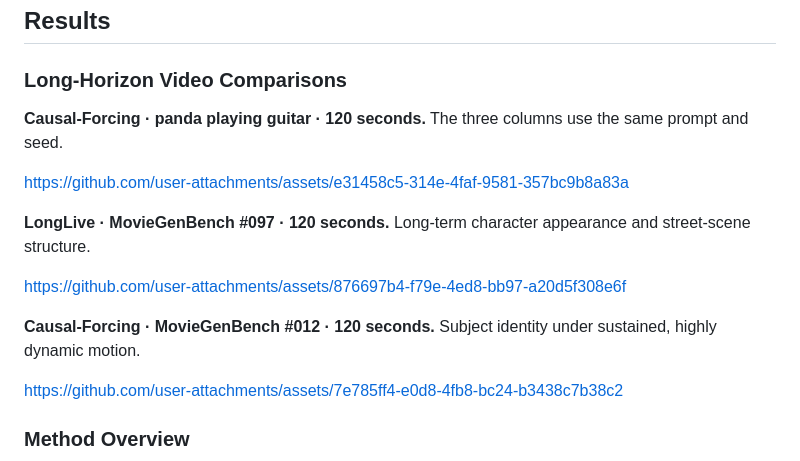
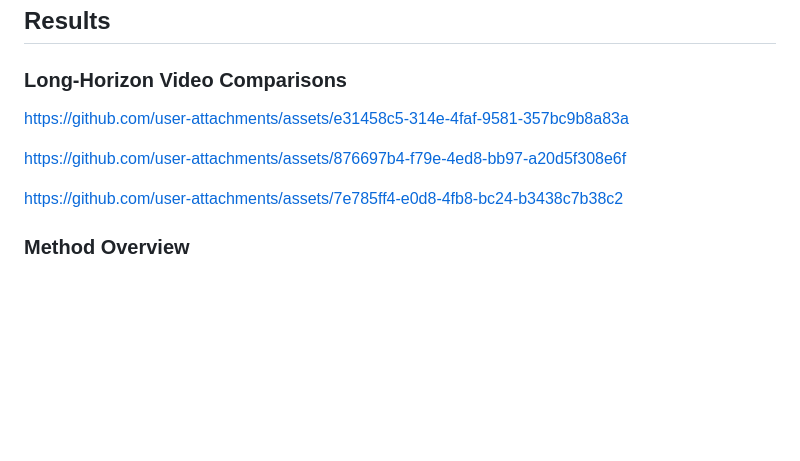
Before and after one commit to ZhaoWQQ/DensityKV, a Markdown page: README.md, the part around the change. GitHub-like rendering; blank space fills up the shorter version.

Commit message:
Simplify result video section

```diff
--- a/README.md
+++ b/README.md
@@ -16,18 +16,9 @@ payloads.
 
 ### Long-Horizon Video Comparisons
 
-**Causal-Forcing · panda playing guitar · 120 seconds.** The three columns use
-the same prompt and seed.
-
 https://github.com/user-attachments/assets/e31458c5-314e-4faf-9581-357bc9b8a83a
 
-**LongLive · MovieGenBench #097 · 120 seconds.** Long-term character appearance
-and street-scene structure.
-
 https://github.com/user-attachments/assets/876697b4-f79e-4ed8-bb97-a20d5f308e6f
-
-**Causal-Forcing · MovieGenBench #012 · 120 seconds.** Subject identity under
-sustained, highly dynamic motion.
 
 https://github.com/user-attachments/assets/7e785ff4-e0d8-4fb8-bc24-b3438c7b38c2
 
```
